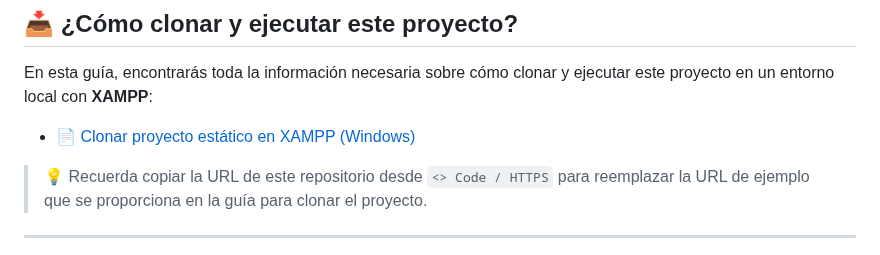
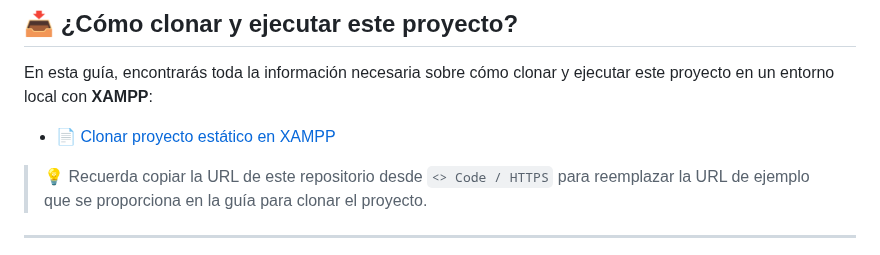
Before and after one commit to tejada1970/trabajo-php-curso-masterd, a Markdown page: README.md, the part around the change. Rendered like a GitHub page.

Commit message:
Actualizar nombre del archivo: clonar-proyecto-estatico-en-xampp.md

```diff
--- a/README.md
+++ b/README.md
@@ -83,7 +83,7 @@ No obstante, parte del código fuente puede resultar **útil como referencia**.
 
 En esta guía, encontrarás toda la información necesaria sobre cómo clonar y ejecutar este proyecto en un entorno local con **XAMPP**:
 
-- 📄 [Clonar proyecto estático en XAMPP (Windows)](https://github.com/tejada1970/guias-desarrollo/blob/master/clonar/clonar-proyecto-estatico-en-xampp-windows.md)
+- 📄 [Clonar proyecto estático en XAMPP](https://github.com/tejada1970/guias-desarrollo/blob/master/clonar/clonar-proyecto-estatico-en-xampp.md)
 
 > 💡 Recuerda copiar la URL de este repositorio desde `<> Code / HTTPS` para reemplazar la URL de ejemplo que se proporciona en la guía para clonar el proyecto.
 
```
